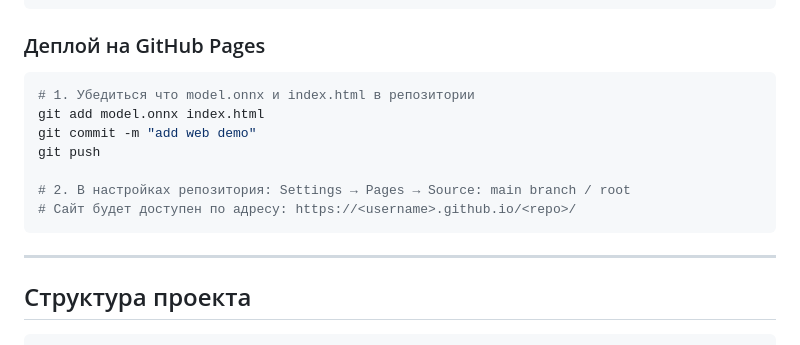
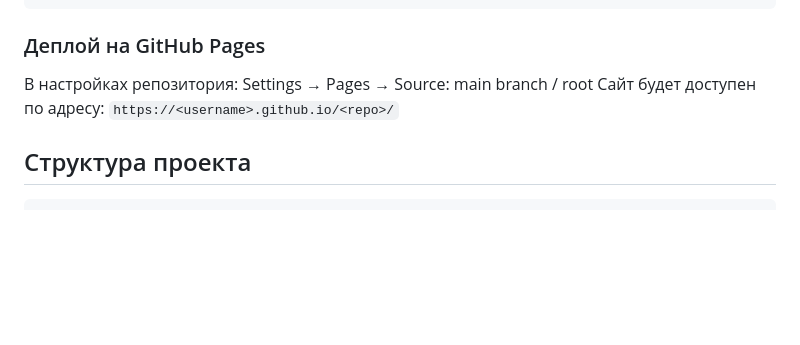
Before and after one commit to nadiaroschina/teeth-class-classification, a Markdown page: README.md, the part around the change. Drawn GitHub-style; blank space fills up the shorter version.

Commit message:
minor update readme

````diff
--- a/README.md
+++ b/README.md
@@ -63,17 +63,8 @@ python -m http.server 8080
 
 ### Деплой на GitHub Pages
 
-```bash
-# 1. Убедиться что model.onnx и index.html в репозитории
-git add model.onnx index.html
-git commit -m "add web demo"
-git push
-
-# 2. В настройках репозитория: Settings → Pages → Source: main branch / root
-# Сайт будет доступен по адресу: https://<username>.github.io/<repo>/
-```
-
----
+В настройках репозитория: Settings → Pages → Source: main branch / root
+Сайт будет доступен по адресу: ```https://<username>.github.io/<repo>/```
 
 ## Структура проекта
 
````
